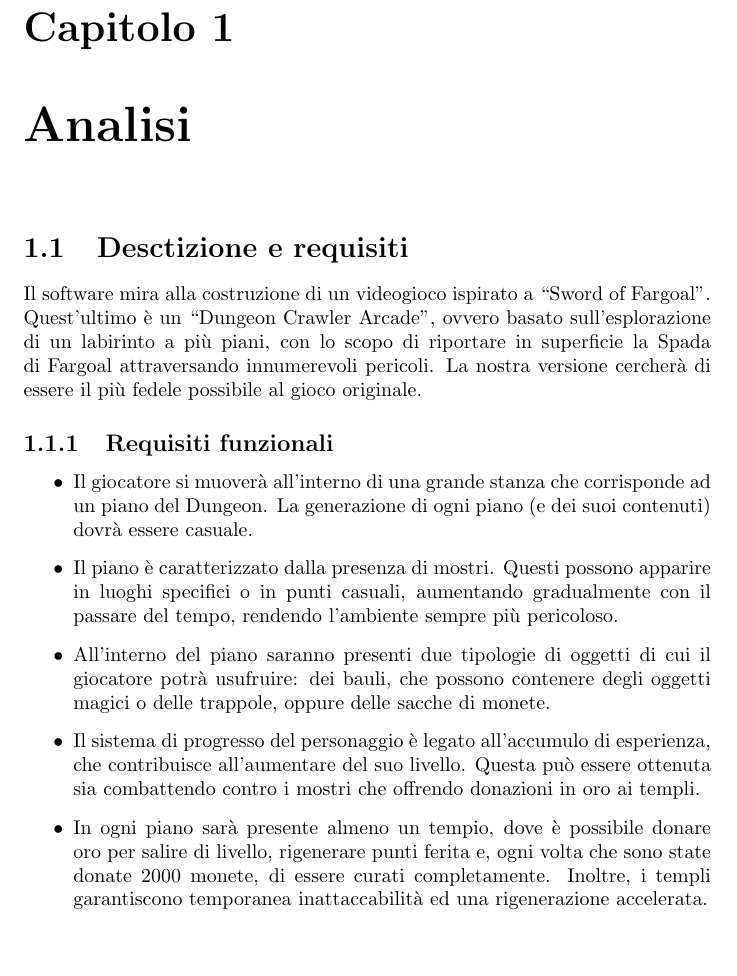
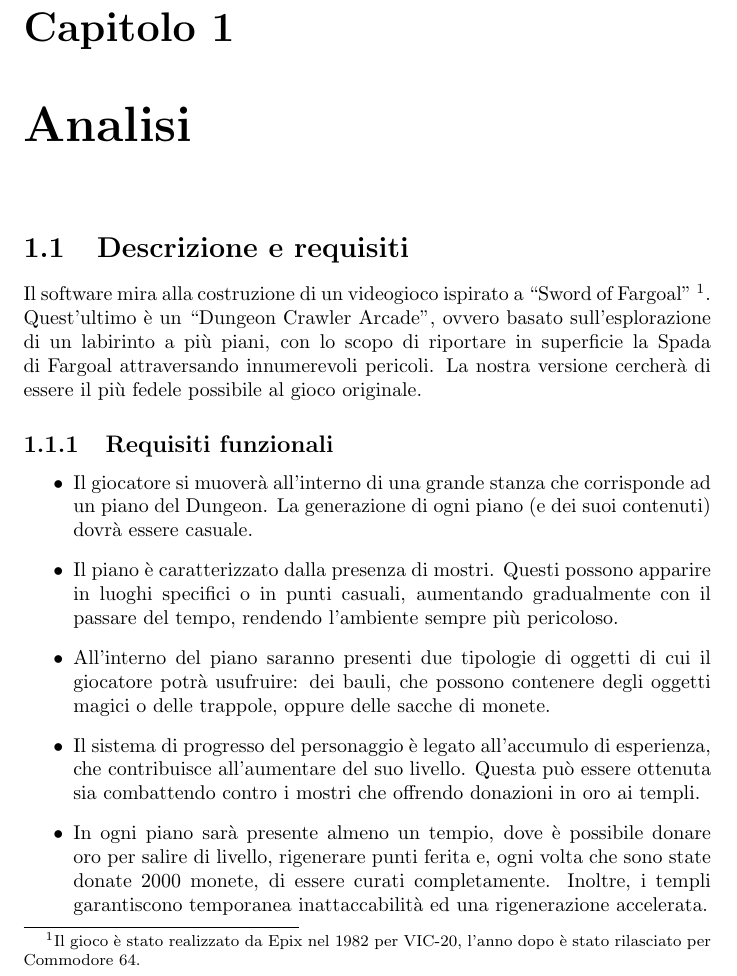
Before and after one commit to unibo-oop-projects/OOP24-AlessandroRavaioli-Daniele-MarcoBulgarelli-Ravag-SabrinaTassinari-fargoal, a LaTeX document (report/report.tex): part of page 3 of 9, cut so that both start at the same text, the shorter picture padded with empty space. Compiled offline with pdfLaTeX.

Commit message:
Wrote the report

```diff
--- a/report/report.tex
+++ b/report/report.tex
@@ -21,9 +21,11 @@
 
 \chapter{Analisi}
 
-\section{Desctizione e requisiti}
+\section{Descrizione e requisiti}
 
-Il software mira alla costruzione di un videogioco ispirato a “Sword of Fargoal”.
+Il software mira alla costruzione di un videogioco ispirato a “Sword of Fargoal” \footnote{
+    Il gioco è stato realizzato da Epix nel 1982 per VIC-20, l'anno dopo è stato rilasciato per Commodore 64.
+}.
 %
 Quest’ultimo è un “Dungeon Crawler Arcade”, ovvero basato sull’esplorazione di un labirinto a più piani, con lo scopo di riportare in superficie la Spada di Fargoal attraversando innumerevoli pericoli.
 %
```
Also changed, not shown: report/report.pdf, 6 other files.
